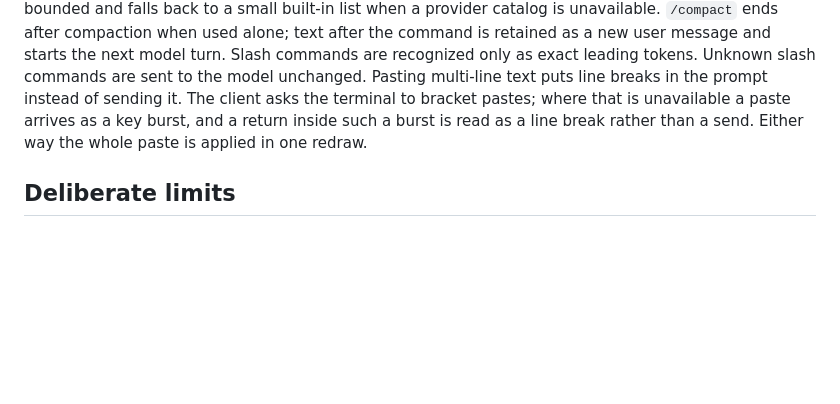
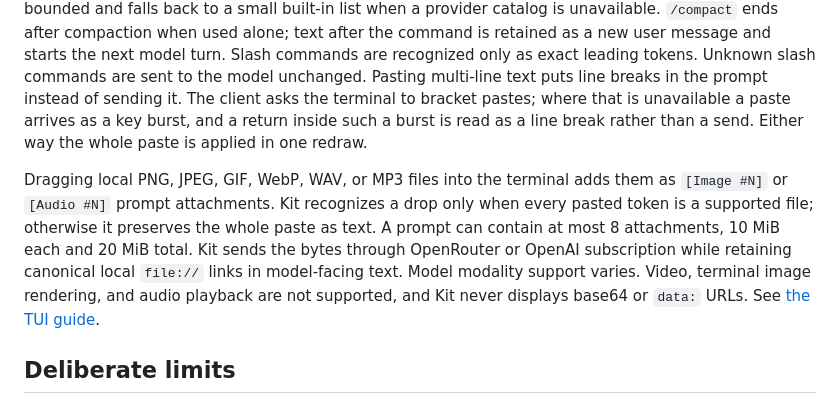
Before and after one commit to speakeasy-api/kit, a Markdown page: README.md, the part around the change. GitHub-like rendering; blank space fills up the shorter version.

Commit message:
Document multimodal TUI attachments

```diff
--- a/README.md
+++ b/README.md
@@ -500,6 +500,16 @@ paste arrives as a key burst, and a return inside such a burst is read as a
 line break rather than a send. Either way the whole paste is applied in one
 redraw.
 
+Dragging local PNG, JPEG, GIF, WebP, WAV, or MP3 files into the terminal adds
+them as `[Image #N]` or `[Audio #N]` prompt attachments. Kit recognizes a drop
+only when every pasted token is a supported file; otherwise it preserves the
+whole paste as text. A prompt can contain at most 8 attachments, 10 MiB each
+and 20 MiB total. Kit sends the bytes through OpenRouter or OpenAI subscription
+while retaining canonical local `file://` links in model-facing text. Model
+modality support varies. Video, terminal image rendering, and audio playback are
+not supported, and Kit never displays base64 or `data:` URLs. See
+[the TUI guide](docs/user/tui-and-sessions.md#attach-local-images-and-audio).
+
 ## Deliberate limits
 
 The root is a working directory, not a sandbox. Shell commands can access the
```
Also changed, not shown: docs/user/tui-and-sessions.md (+12 -0 lines).
